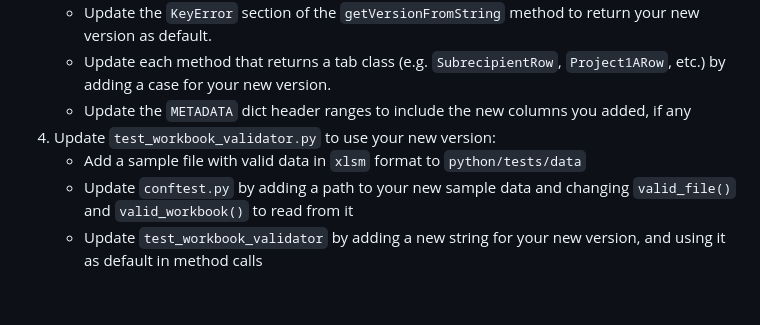
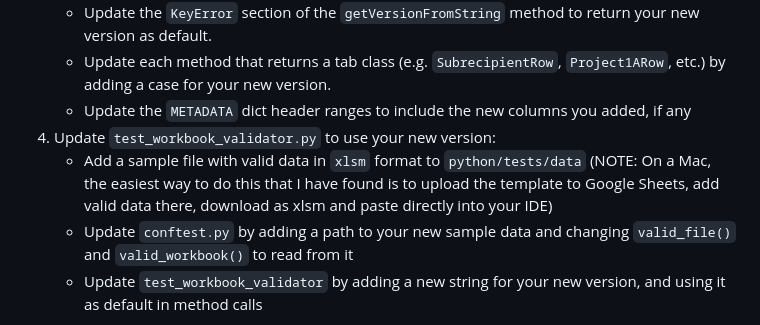
Before and after one commit to usdigitalresponse/cpf-reporter, a Markdown page: docs/python-schema.md, the part around the change. GitHub-like rendering; blank space fills up the shorter version.

Commit message:
Add one more explanatory comment

```diff
--- a/docs/python-schema.md
+++ b/docs/python-schema.md
@@ -37,6 +37,6 @@ Any substantive updates to the schema (e.g. adding new columns, or making a prev
     - Update each method that returns a tab class (e.g. `SubrecipientRow`, `Project1ARow`, etc.) by adding a case for your new version.
     - Update the `METADATA` dict header ranges to include the new columns you added, if any
 4. Update `test_workbook_validator.py` to use your new version:
-    - Add a sample file with valid data in `xlsm` format to `python/tests/data`
+    - Add a sample file with valid data in `xlsm` format to `python/tests/data` (NOTE: On a Mac, the easiest way to do this that I have found is to upload the   template to Google Sheets, add valid data there, download as xlsm and paste directly into your IDE)
     - Update `conftest.py` by adding a path to your new sample data and changing `valid_file()` and `valid_workbook()` to read from it
     - Update `test_workbook_validator` by adding a new string for your new version, and using it as default in method calls
```
